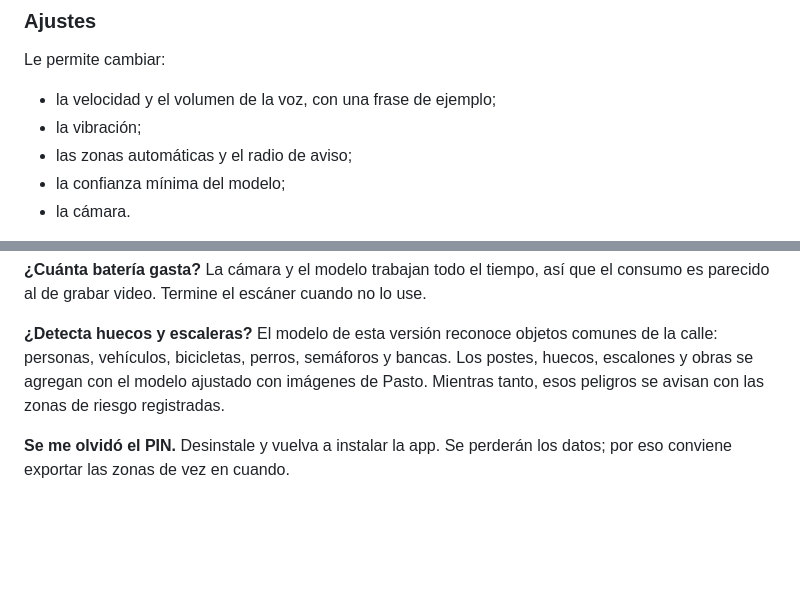
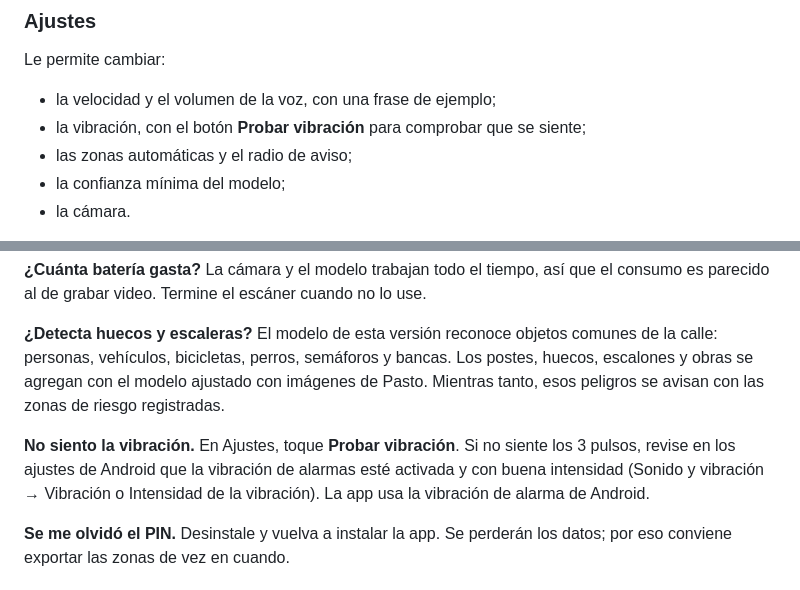
Before and after one commit to dramirezdlp99/eyesight-ai, a Markdown page: docs/manual-de-usuario.md, 2 parts joined by grey strips. Rendered like a GitHub page; blank space fills up the shorter version.

Commit message:
docs: explica probar vibracion en el manual

```diff
--- a/docs/manual-de-usuario.md
+++ b/docs/manual-de-usuario.md
@@ -96,7 +96,7 @@ gráfica de la semana. Se borran solas a los 90 días.
 
 Le permite cambiar:
 - la velocidad y el volumen de la voz, con una frase de ejemplo;
-- la vibración;
+- la vibración, con el botón **Probar vibración** para comprobar que se siente;
 - las zonas automáticas y el radio de aviso;
 - la confianza mínima del modelo;
 - la cámara.
@@ -131,6 +131,11 @@ perros, semáforos y bancas. Los postes, huecos, escalones y obras se agregan co
 ajustado con imágenes de Pasto. Mientras tanto, esos peligros se avisan con las zonas de riesgo
 registradas.
 
+**No siento la vibración.**
+En Ajustes, toque **Probar vibración**. Si no siente los 3 pulsos, revise en los ajustes de
+Android que la vibración de alarmas esté activada y con buena intensidad (Sonido y vibración →
+Vibración o Intensidad de la vibración). La app usa la vibración de alarma de Android.
+
 **Se me olvidó el PIN.**
 Desinstale y vuelva a instalar la app. Se perderán los datos; por eso conviene exportar las zonas
 de vez en cuando.
```
